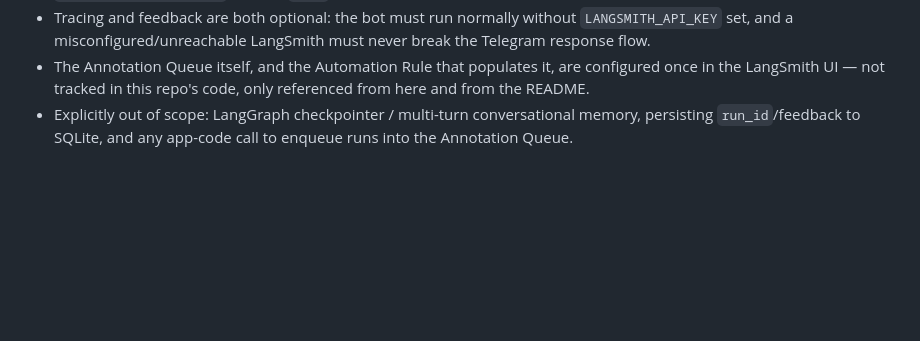
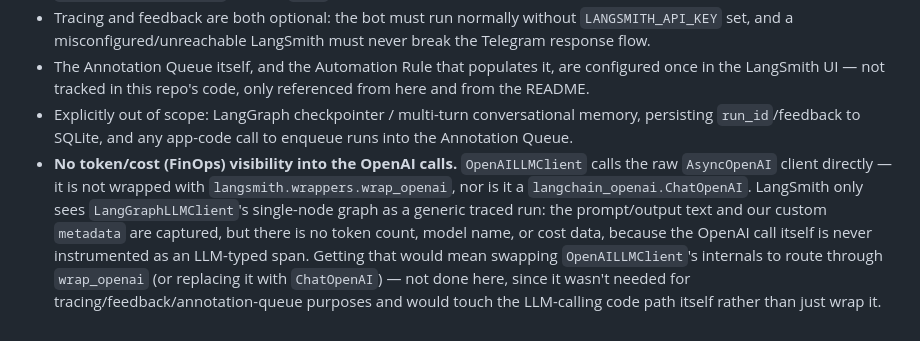
Before and after one commit to syltruong/tg-language-assistant, a Markdown page: docs/adr/0005-langgraph-langsmith-observability-foundation.md, the part around the change. Drawn GitHub-style; blank space fills up the shorter version.

Commit message:
Document lack of FinOps (token/cost) visibility in ADR-0005
OpenAILLMClient calls the raw AsyncOpenAI client directly rather than
langsmith.wrappers.wrap_openai or langchain_openai.ChatOpenAI, so
LangSmith traces the LangGraph node as a generic run (prompt/output
text + our metadata) with no token count, model name, or cost data.
Worth stating explicitly since it's easy to assume tracing implies
cost visibility.

Co-Authored-By: Claude Sonnet 5 <noreply@anthropic.com>
Claude-Session: https://claude.ai/code/session_0152fwEfMUq7h9dRQNzgns9M

```diff
--- a/docs/adr/0005-langgraph-langsmith-observability-foundation.md
+++ b/docs/adr/0005-langgraph-langsmith-observability-foundation.md
@@ -26,3 +26,4 @@ We adopt LangGraph as the orchestration seam for LLM calls, and LangSmith for tr
 - Tracing and feedback are both optional: the bot must run normally without `LANGSMITH_API_KEY` set, and a misconfigured/unreachable LangSmith must never break the Telegram response flow.
 - The Annotation Queue itself, and the Automation Rule that populates it, are configured once in the LangSmith UI — not tracked in this repo's code, only referenced from here and from the README.
 - Explicitly out of scope: LangGraph checkpointer / multi-turn conversational memory, persisting `run_id`/feedback to SQLite, and any app-code call to enqueue runs into the Annotation Queue.
+- **No token/cost (FinOps) visibility into the OpenAI calls.** `OpenAILLMClient` calls the raw `AsyncOpenAI` client directly — it is not wrapped with `langsmith.wrappers.wrap_openai`, nor is it a `langchain_openai.ChatOpenAI`. LangSmith only sees `LangGraphLLMClient`'s single-node graph as a generic traced run: the prompt/output text and our custom `metadata` are captured, but there is no token count, model name, or cost data, because the OpenAI call itself is never instrumented as an LLM-typed span. Getting that would mean swapping `OpenAILLMClient`'s internals to route through `wrap_openai` (or replacing it with `ChatOpenAI`) — not done here, since it wasn't needed for tracing/feedback/annotation-queue purposes and would touch the LLM-calling code path itself rather than just wrap it.
```
